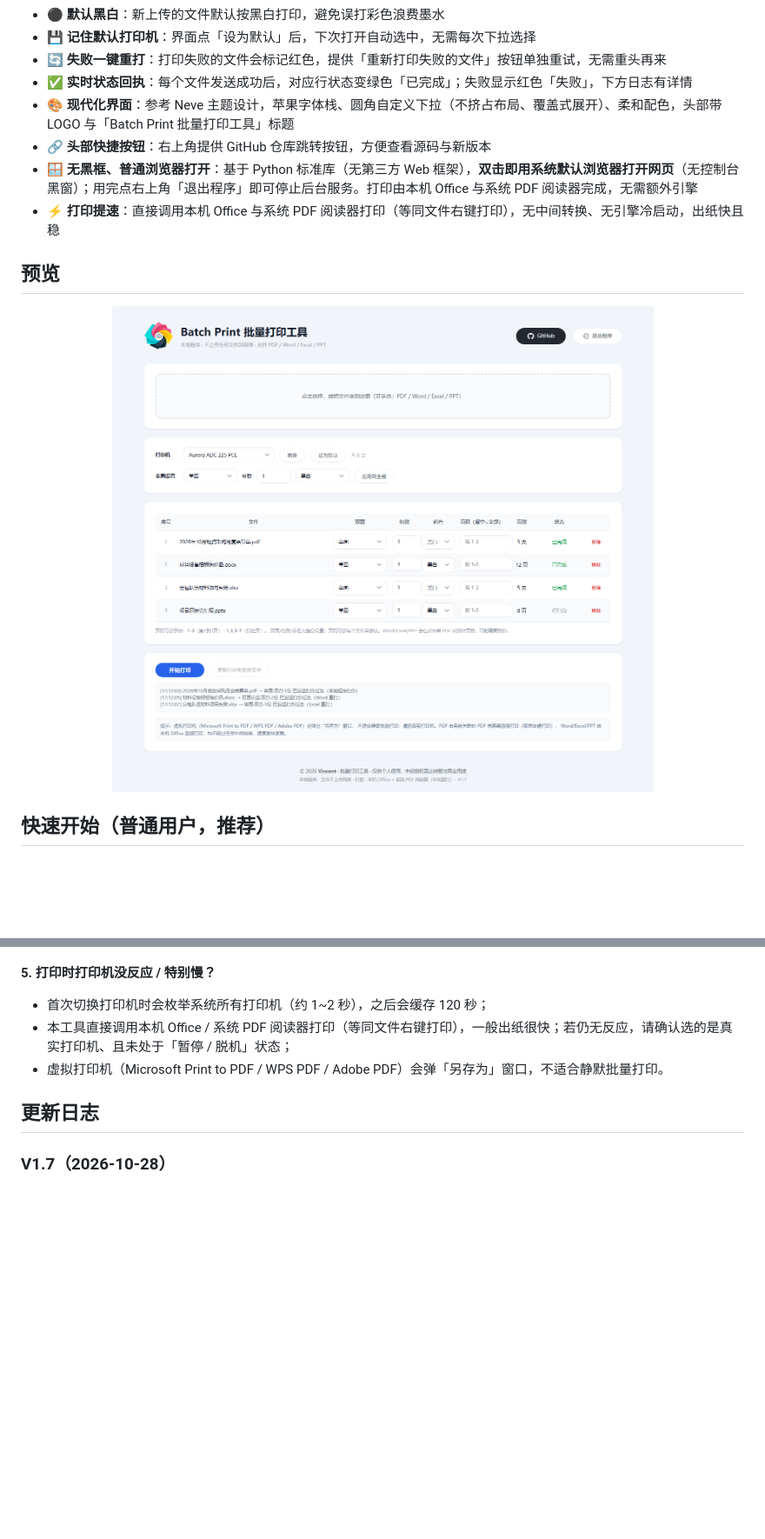
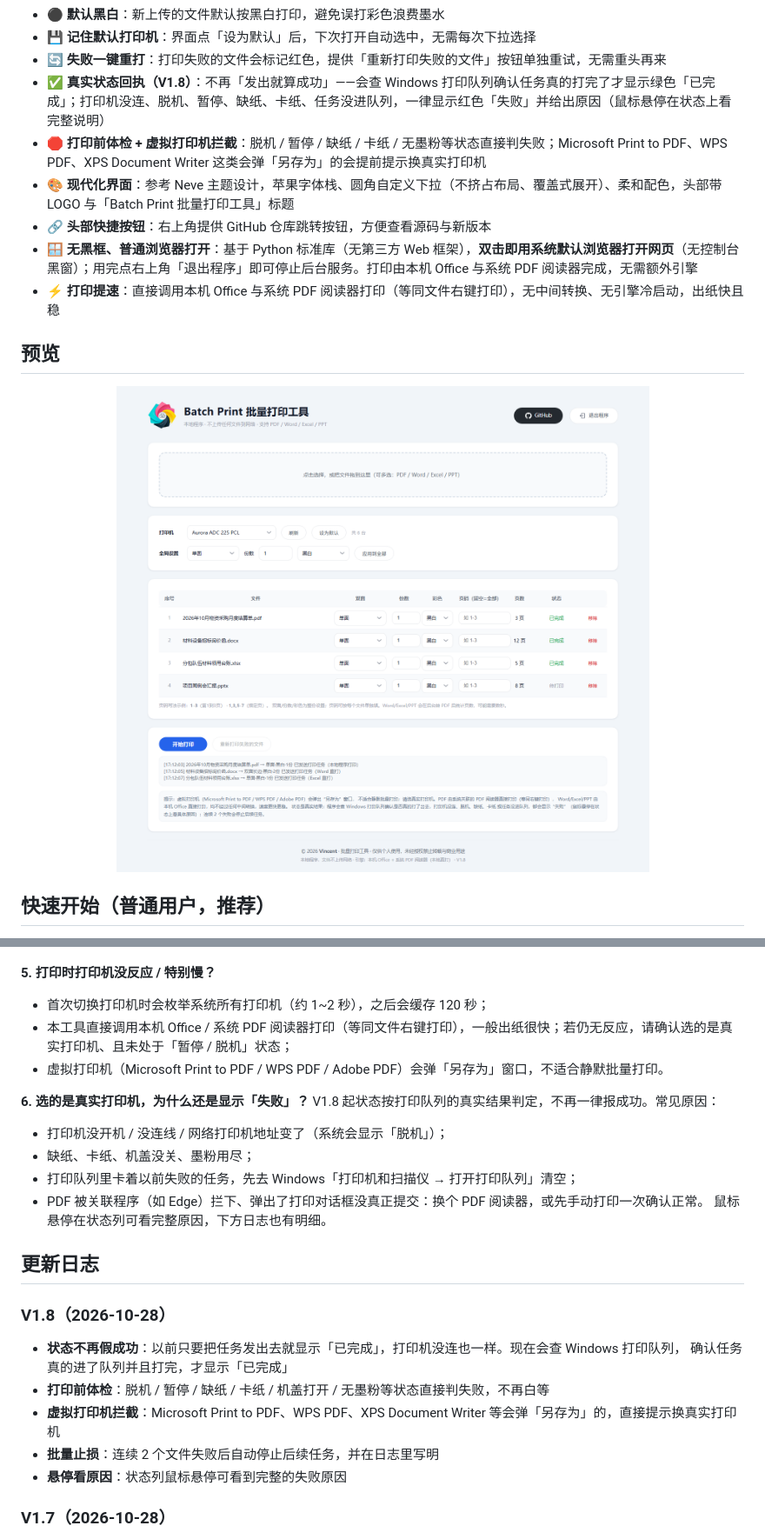
Before and after one commit to tsinghuaking/Batch-Print, a Markdown page: README.md, 2 parts joined by grey strips. Shown: that part at 87% size. GitHub-like rendering; pictures changed too: docs/preview.png; blank space fills up the shorter version.

Commit message:
V1.8: 打印结果改为查 Windows 打印队列核验，未连接/脱机/虚拟打印机不再假报成功；批量连续失败自动止损

```diff
--- a/README.md
+++ b/README.md
@@ -30,7 +30,8 @@
 - ⚫ **默认黑白**：新上传的文件默认按黑白打印，避免误打彩色浪费墨水
 - 💾 **记住默认打印机**：界面点「设为默认」后，下次打开自动选中，无需每次下拉选择
 - 🔄 **失败一键重打**：打印失败的文件会标记红色，提供「重新打印失败的文件」按钮单独重试，无需重头再来
-- ✅ **实时状态回执**：每个文件发送成功后，对应行状态变绿色「已完成」；失败显示红色「失败」，下方日志有详情
+- ✅ **真实状态回执（V1.8）**：不再「发出就算成功」——会查 Windows 打印队列确认任务真的打完了才显示绿色「已完成」；打印机没连、脱机、暂停、缺纸、卡纸、任务没进队列，一律显示红色「失败」并给出原因（鼠标悬停在状态上看完整说明）
+- 🛑 **打印前体检 + 虚拟打印机拦截**：脱机 / 暂停 / 缺纸 / 卡纸 / 无墨粉等状态直接判失败；Microsoft Print to PDF、WPS PDF、XPS Document Writer 这类会弹「另存为」的会提前提示换真实打印机
 - 🎨 **现代化界面**：参考 Neve 主题设计，苹果字体栈、圆角自定义下拉（不挤占布局、覆盖式展开）、柔和配色，头部带 LOGO 与「Batch Print 批量打印工具」标题
 - 🔗 **头部快捷按钮**：右上角提供 GitHub 仓库跳转按钮，方便查看源码与新版本
 - 🪟 **无黑框、普通浏览器打开**：基于 Python 标准库（无第三方 Web 框架），**双击即用系统默认浏览器打开网页**（无控制台黑窗）；用完点右上角「退出程序」即可停止后台服务。打印由本机 Office 与系统 PDF 阅读器完成，无需额外引擎
@@ -122,7 +124,23 @@ python build_exe.py
 - 本工具直接调用本机 Office / 系统 PDF 阅读器打印（等同文件右键打印），一般出纸很快；若仍无反应，请确认选的是真实打印机、且未处于「暂停 / 脱机」状态；
 - 虚拟打印机（Microsoft Print to PDF / WPS PDF / Adobe PDF）会弹「另存为」窗口，不适合静默批量打印。
 
+**6. 选的是真实打印机，为什么还是显示「失败」？**
+V1.8 起状态按打印队列的真实结果判定，不再一律报成功。常见原因：
+- 打印机没开机 / 没连线 / 网络打印机地址变了（系统会显示「脱机」）；
+- 缺纸、卡纸、机盖没关、墨粉用尽；
+- 打印队列里卡着以前失败的任务，先去 Windows「打印机和扫描仪 → 打开打印队列」清空；
+- PDF 被关联程序（如 Edge）拦下、弹出了打印对话框没真正提交：换个 PDF 阅读器，或先手动打印一次确认正常。
+鼠标悬停在状态列可看完整原因，下方日志也有明细。
+
 ## 更新日志
+
+### V1.8（2026-10-28）
+- **状态不再假成功**：以前只要把任务发出去就显示「已完成」，打印机没连也一样。现在会查 Windows 打印队列，
+  确认任务真的进了队列并且打完，才显示「已完成」
+- **打印前体检**：脱机 / 暂停 / 缺纸 / 卡纸 / 机盖打开 / 无墨粉等状态直接判失败，不再白等
+- **虚拟打印机拦截**：Microsoft Print to PDF、WPS PDF、XPS Document Writer 等会弹「另存为」的，直接提示换真实打印机
+- **批量止损**：连续 2 个文件失败后自动停止后续任务，并在日志里写明
+- **悬停看原因**：状态列鼠标悬停可看到完整的失败原因
 
 ### V1.7（2026-10-28）
 - **修好 PPT 支持**：之前只写在说明里、实际上传会被拒，现已放行 `.ppt/.pptx`，并由本机 PowerPoint 直接打印
```
Also changed, not shown: other parts of README.md (+3 -2 lines), README_en.md (+20 -2 lines), 2 other files.
